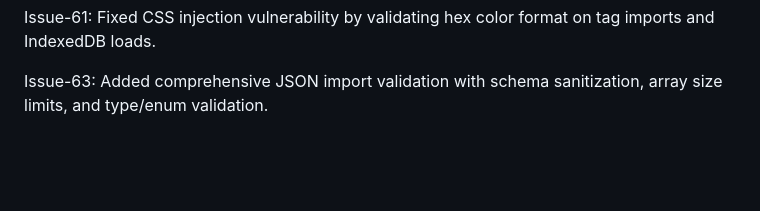
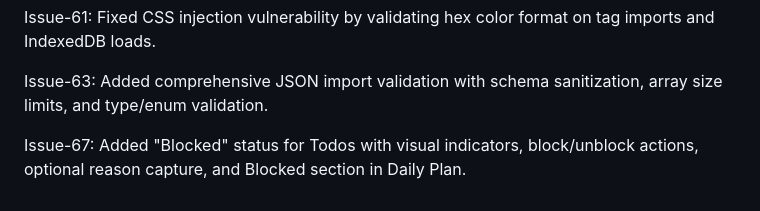
Before and after one commit to amelendezi/todomanager, a Markdown page: ISSUETRACKER.md, the part around the change. Rendered like a GitHub page; blank space fills up the shorter version.

Commit message:
Issue-67: Update ISSUETRACKER.md with blocked status summary
🤖 Generated with [Claude Code](https://claude.com/claude-code)

Co-Authored-By: Claude Opus 4.5 <noreply@anthropic.com>

```diff
--- a/ISSUETRACKER.md
+++ b/ISSUETRACKER.md
@@ -42,3 +42,5 @@ Issue-59: Implemented global search functionality with Shift+Spacebar keyboard s
 Issue-61: Fixed CSS injection vulnerability by validating hex color format on tag imports and IndexedDB loads.
 
 Issue-63: Added comprehensive JSON import validation with schema sanitization, array size limits, and type/enum validation.
+
+Issue-67: Added "Blocked" status for Todos with visual indicators, block/unblock actions, optional reason capture, and Blocked section in Daily Plan.
```
